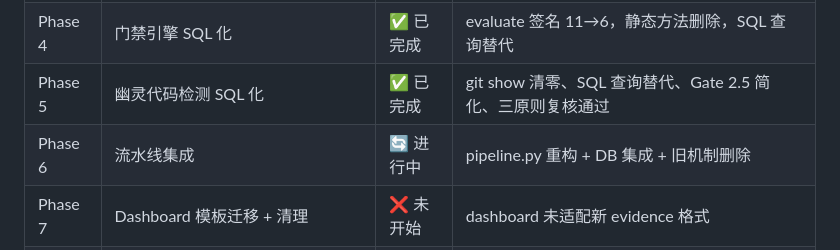
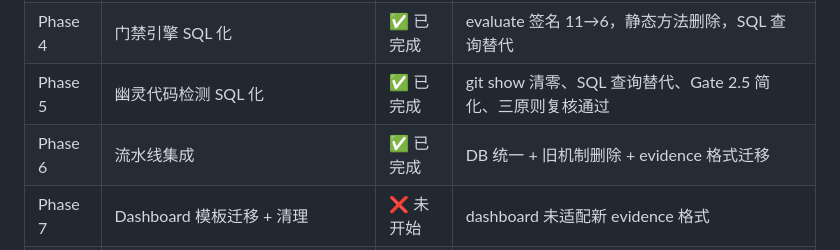
Before and after one commit to 0oLiHano0/Vibe_Tracing, a Markdown page: docs/analyze_execution_plan.md, the part around one of its changes. Drawn GitHub-style.

Commit message:
docs: 更新执行计划 Phase 6 完成状态

```diff
--- a/docs/analyze_execution_plan.md
+++ b/docs/analyze_execution_plan.md
@@ -23,7 +23,7 @@
 | Phase 3 | 编排层移动 + 证据构建重构 | ✅ 已完成 | commands/→cli/、EvidenceBuilder 重构、Claims 多文件、Schema 交接 |
 | Phase 4 | 门禁引擎 SQL 化 | ✅ 已完成 | evaluate 签名 11→6，静态方法删除，SQL 查询替代 |
 | Phase 5 | 幽灵代码检测 SQL 化 | ✅ 已完成 | git show 清零、SQL 查询替代、Gate 2.5 简化、三原则复核通过 |
-| Phase 6 | 流水线集成 | 🔄 进行中 | pipeline.py 重构 + DB 集成 + 旧机制删除 |
+| Phase 6 | 流水线集成 | ✅ 已完成 | DB 统一 + 旧机制删除 + evidence 格式迁移 |
 | Phase 7 | Dashboard 模板迁移 + 清理 | ❌ 未开始 | dashboard 未适配新 evidence 格式 |
 | Phase 8 | 历史债务清理（current.json 残留 + 向后兼容代码） | ✅ 已完成 | 53 文件修改，删除旧架构核心组件，957 测试通过 |
 
```
Also changed, not shown: other parts of docs/analyze_execution_plan.md (+32 -32 lines).
